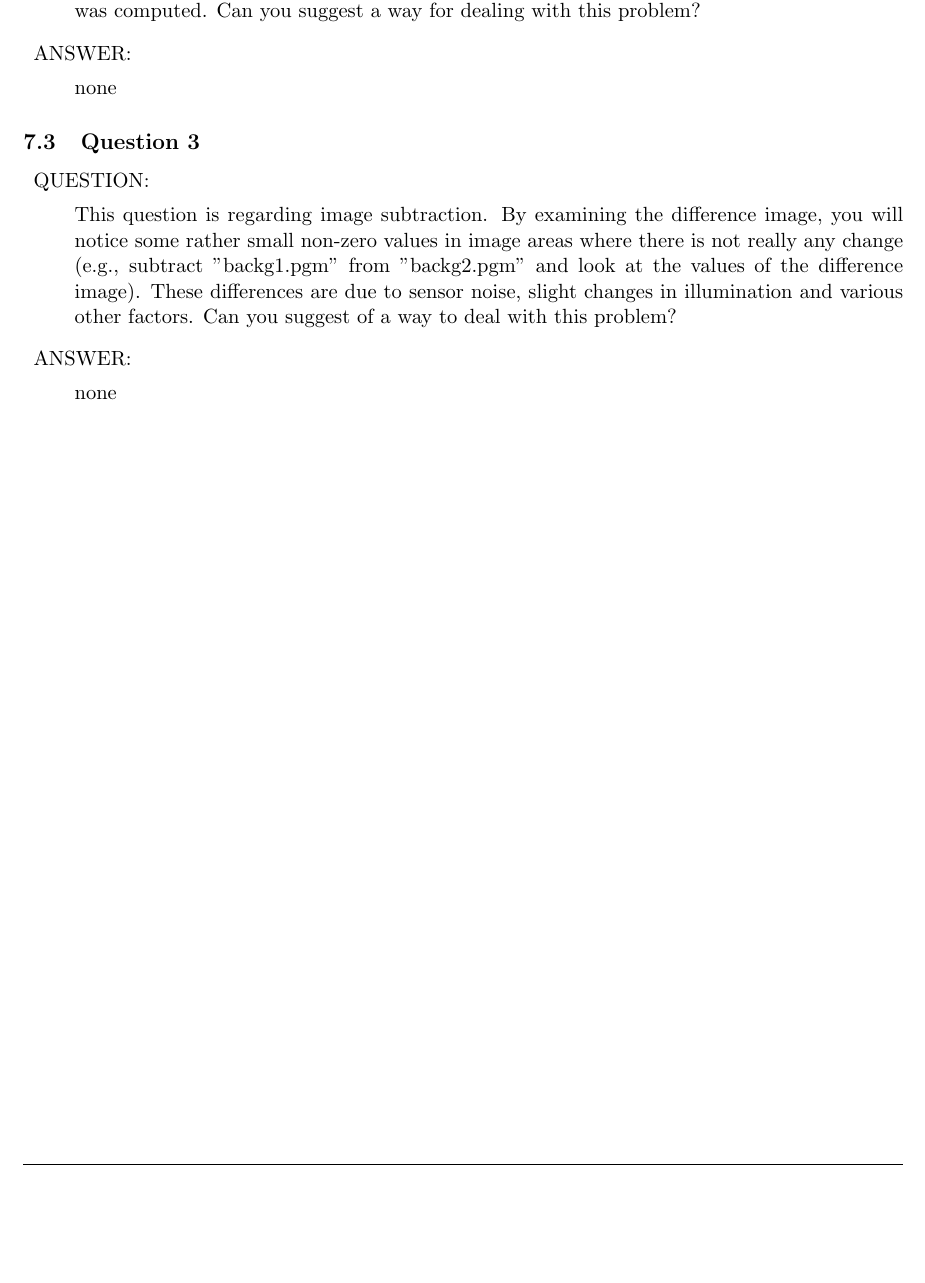
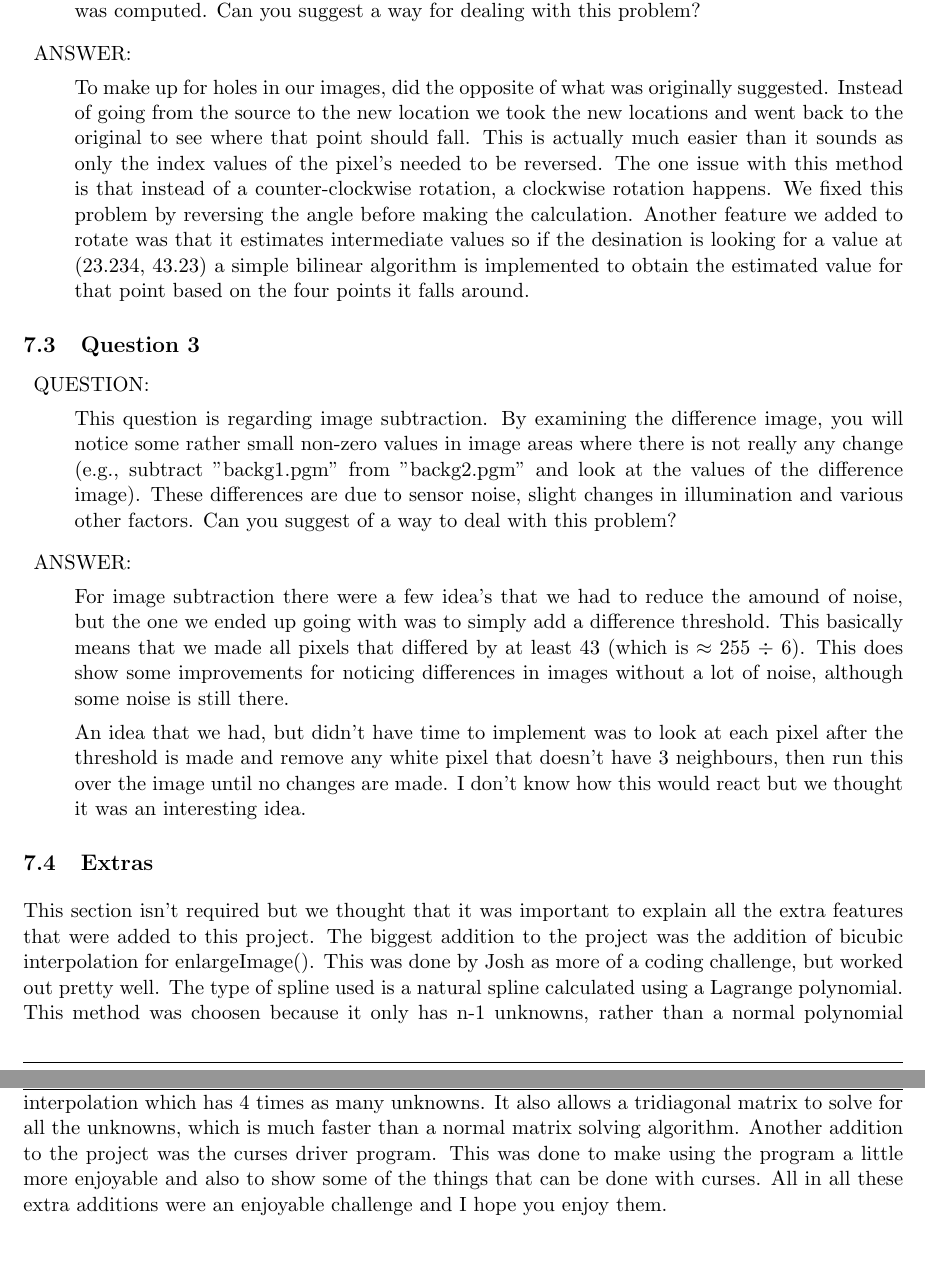
Before and after one commit to reticenti/CS-302-Project-1, a LaTeX document (docs/documentation.tex): part of page 41 of 41 before the commit and two parts of pages 41 and 42 of 42 after it, the two joined at a grey line, cut so that both start at the same text, the shorter picture padded with empty space. Compiled offline with pdfLaTeX.

Commit message:
modified:   documentation.tex

```diff
--- a/docs/documentation.tex
+++ b/docs/documentation.tex
@@ -3213,7 +3218,15 @@ documentation very easy and structured. Overall, the students contributed equall
 
 			\item{ANSWER:}
 
-				none
+				To make up for holes in our images, did the opposite of what was originally suggested.  Instead of
+				going from the source to the new location we took the new locations and went back to the original
+				to see where that point should fall.  This is actually much easier than it sounds as only the
+				index values of the pixel's needed to be reversed.  The one issue with this method is that instead
+				of a counter-clockwise rotation, a clockwise rotation happens.  We fixed this problem by reversing
+				the angle before making the calculation.  Another feature we added to rotate was that it estimates
+				intermediate values so if the desination is looking for a value at (23.234, 43.23) a simple
+				bilinear algorithm is implemented to obtain the estimated value for that point based on the four
+				points it falls around.
 
 		\end{description}
 
@@ -3231,8 +3244,34 @@ documentation very easy and structured. Overall, the students contributed equall
 
 			\item{ANSWER:}
 
-				none
-
-		\end{description}
+				For image subtraction there were a few idea's that we had to reduce the amound of noise, but the
+				one we ended up going with was to simply add a difference threshold.  This basically means that
+				we made all pixels that differed by at least 43 (which is $\approx$ 255 $\div$ 6).  This does
+				show some improvements for noticing differences in images without a lot of noise, although some
+				noise is still there.
+
+				An idea that we had, but didn't have time to implement was to look at each pixel after the threshold
+				is made and remove any white pixel that doesn't have 3 neighbours, then run this over the image until
+				no changes are made.  I don't know how this would react but we thought it was an interesting idea.
+
+		\end{description}
+
+	\subsection{Extras}
+
+		\begin{description}
+
+			This section isn't required but we thought that it was important to explain all the extra features that
+			were added to this project.  The biggest addition to the project was the addition of bicubic interpolation
+			for enlargeImage().  This was done by Josh as more of a coding challenge, but worked out pretty well.  The
+			type of spline used is a natural spline calculated using a Lagrange polynomial.  This method was choosen
+			because it only has n-1 unknowns, rather than a normal polynomial interpolation which has 4 times as many
+			unknowns.  It also allows a tridiagonal matrix to solve for all the unknowns, which is much faster than
+			a normal matrix solving algorithm.
+
+			Another addition to the project was the curses driver program.  This was done to make using the program a
+			little more enjoyable and also to show some of the things that can be done with curses.  All in all these
+			extra additions were an enjoyable challenge and I hope you enjoy them.
+
+		\end{descripton}
 
 \end{document}
```
Also changed, not shown: docs/documentation.tex (7 more changed lines).
